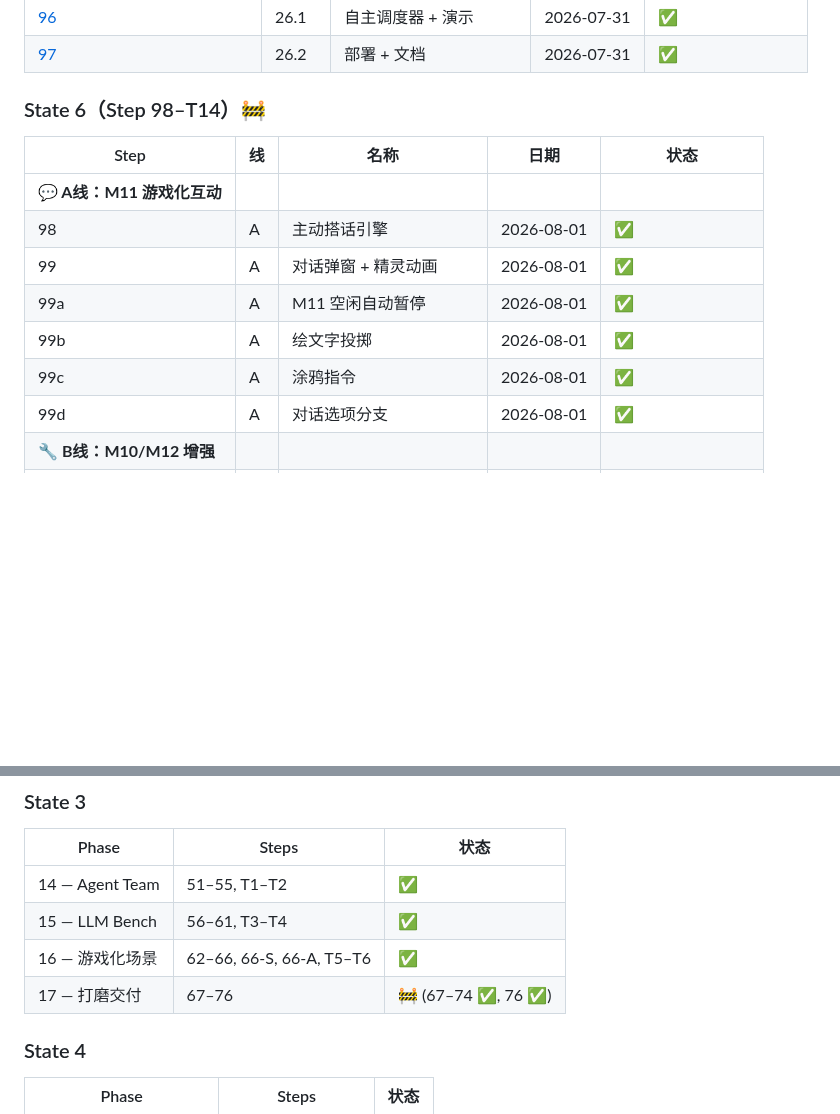
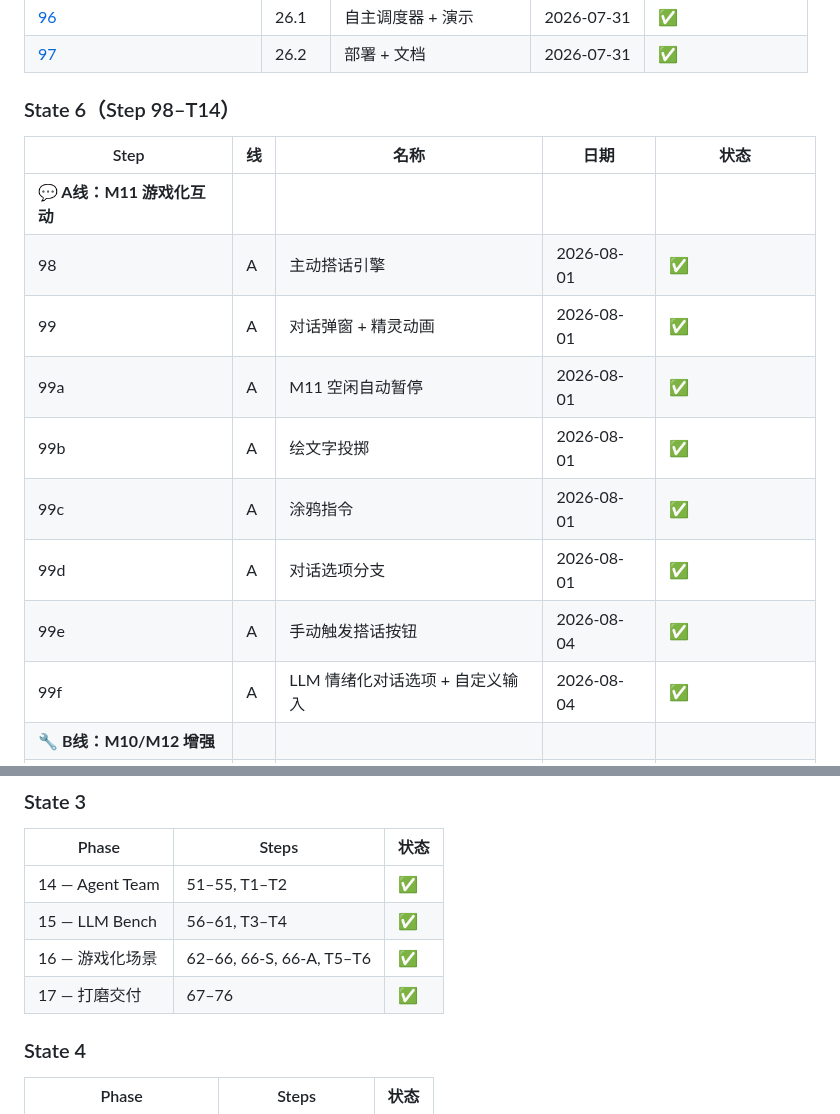
Before and after one commit to XiaoyinStingray/107AgentProject, a Markdown page: docs/done/README.md, 2 parts joined by grey strips. Drawn GitHub-style; blank space fills up the shorter version.

```diff
--- a/docs/done/README.md
+++ b/docs/done/README.md
@@ -180,7 +181,7 @@
 | [96](../plan-state5.md) | 26.1 | 自主调度器 + 演示 | 2026-07-31 | ✅ |
 | [97](../plan-state5.md) | 26.2 | 部署 + 文档 | 2026-07-31 | ✅ |
 
-### State 6（Step 98–T14）🚧
+### State 6（Step 98–T14）
 
 | Step | 线 | 名称 | 日期 | 状态 |
 |------|----|------|------|------|
@@ -191,6 +192,8 @@
 | 99b | A | 绘文字投掷 | 2026-08-01 | ✅ |
 | 99c | A | 涂鸦指令 | 2026-08-01 | ✅ |
 | 99d | A | 对话选项分支 | 2026-08-01 | ✅ |
+| 99e | A | 手动触发搭话按钮 | 2026-08-04 | ✅ |
+| 99f | A | LLM 情绪化对话选项 + 自定义输入 | 2026-08-04 | ✅ |
 | **🔧 B线：M10/M12 增强** | | | | |
 | 100 | B | Worker 工具增强 | 2026-08-01 | ✅ |
 | 100a | B | M12 产出展示墙 | 2026-08-01 | ✅ |
@@ -237,7 +253,7 @@
 | 14 — Agent Team | 51–55, T1–T2 | ✅ |
 | 15 — LLM Bench | 56–61, T3–T4 | ✅ |
 | 16 — 游戏化场景 | 62–66, 66-S, 66-A, T5–T6 | ✅ |
-| 17 — 打磨交付 | 67–76 | 🚧 (67–74 ✅, 76 ✅) |
+| 17 — 打磨交付 | 67–76 | ✅ |
 
 ### State 4
 
```
Also changed, not shown: other parts of docs/done/README.md (+25 -4 lines).
